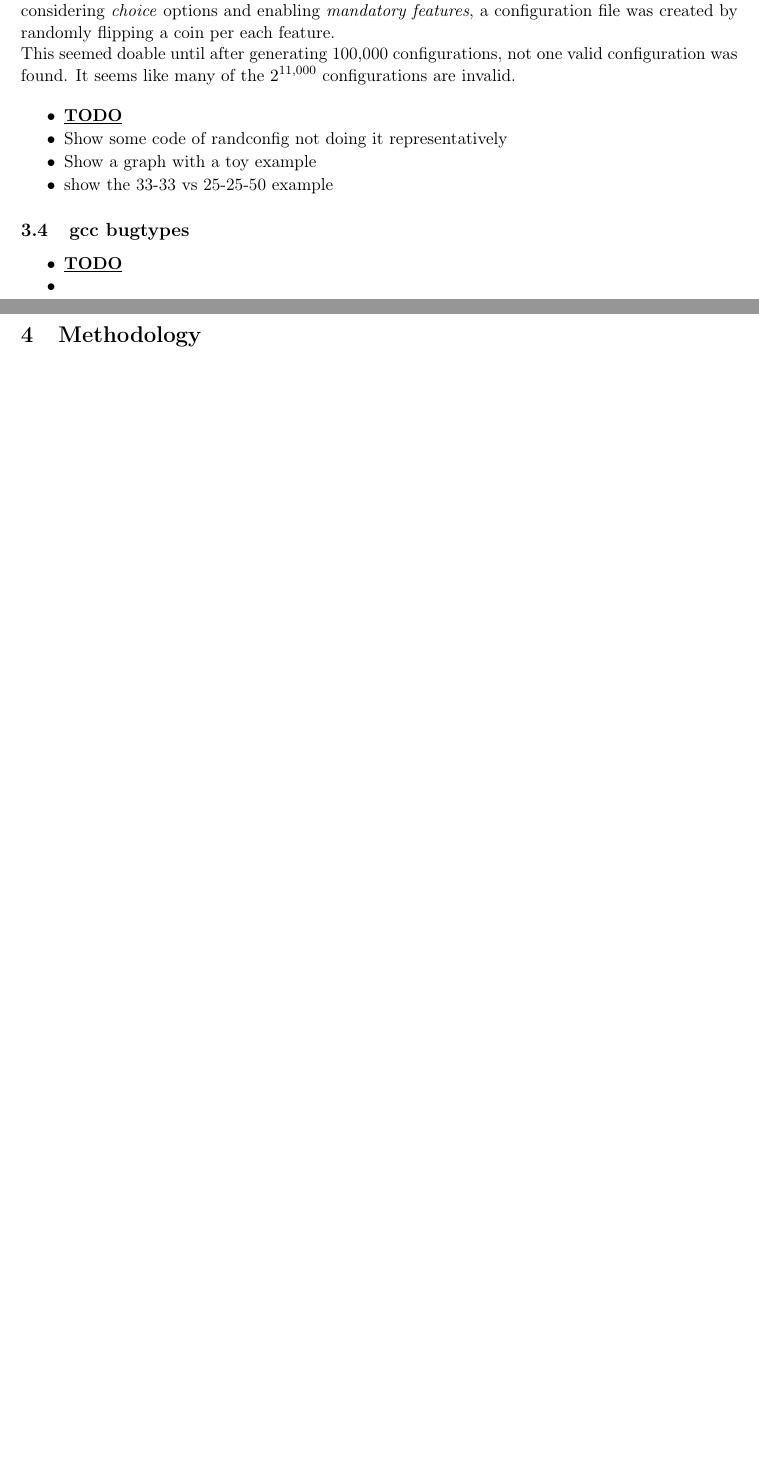
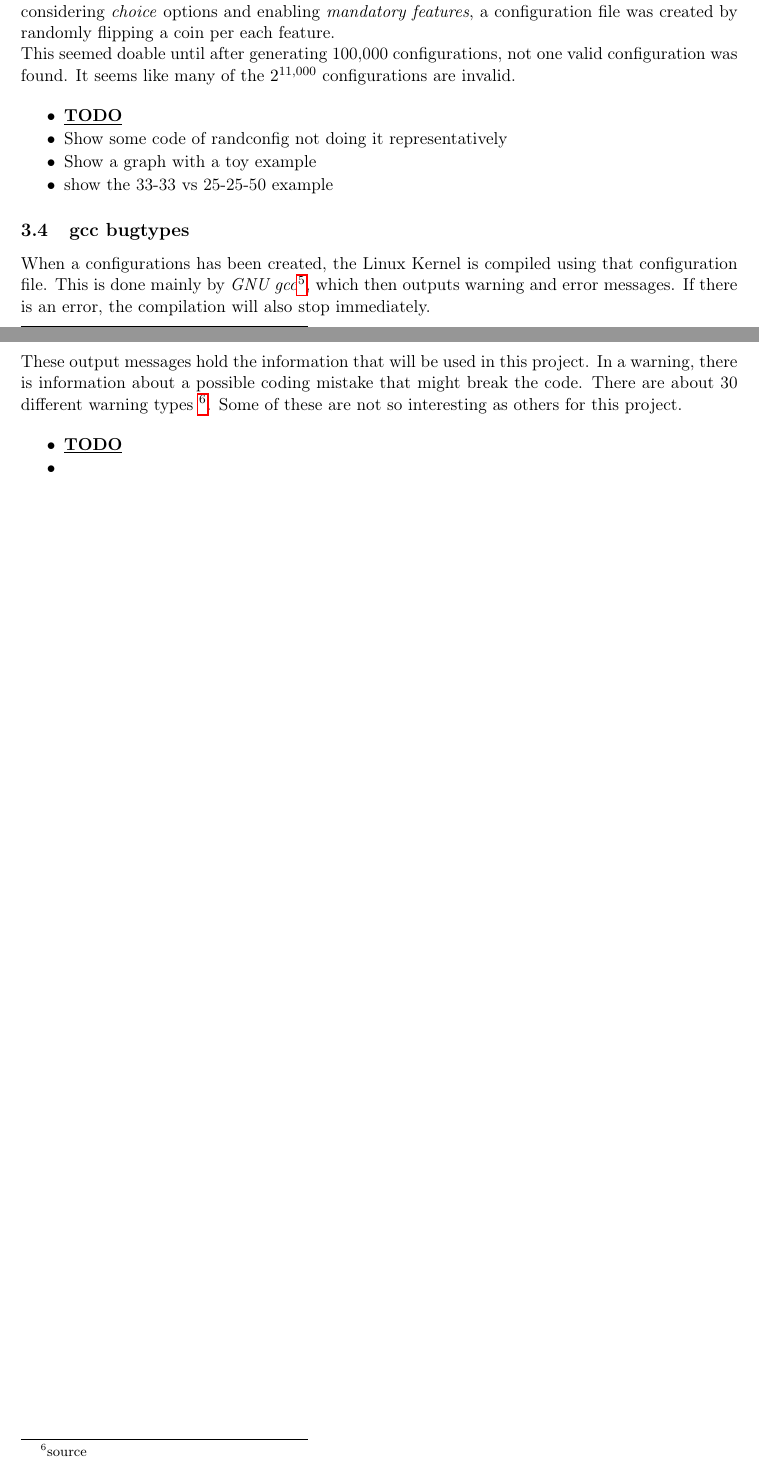
Before and after one commit to itu-square/quantify_linux_errors, a LaTeX document (notes/report/report.tex): two parts of pages 5 and 6 of 12 before the commit and two parts of pages 5 and 6 of 13 after it, joined at a grey line, cut so that both start at the same text, the shorter picture padded with empty space. Compiled offline with pdfLaTeX.

Commit message:
Wrote stuff about Linux and gcc

```diff
--- a/notes/report/report.tex
+++ b/notes/report/report.tex
@@ -257,6 +271,17 @@ configurations are invalid.
 
 
 \subsection{gcc bugtypes}
+
+When a configurations has been created, the Linux Kernel is compiled using
+that configuration file. This is done mainly by \emph{GNU gcc}\footnote{url or
+something}, which then outputs warning and error messages. If there is an
+error, the compilation will also stop immediately.
+
+These output messages hold the information that will be used in this project.
+In a warning, there is information about a possible coding mistake that might
+break the code. There are about 30 different warning types \footnote{source}.
+Some of these are not so interesting as others for this project.
+
 
 % TODO
 \begin{itemize}
```
Also changed, not shown: notes/report/report.tex (16 more changed lines).
